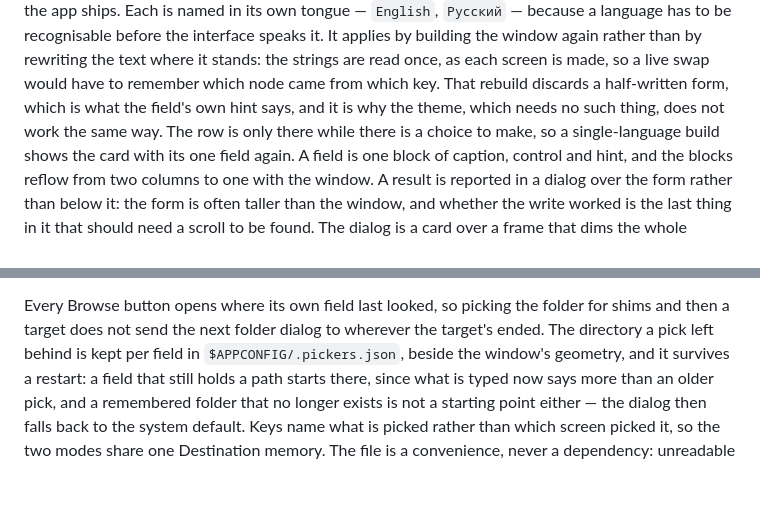
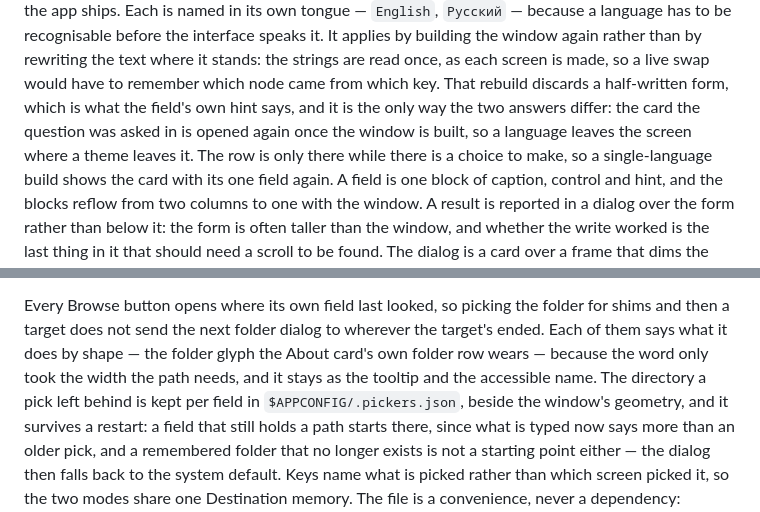
Before and after one commit to goloveshko/shimbox, a Markdown page: docs/techspec.md, 2 parts joined by grey strips. Drawn GitHub-style; blank space fills up the shorter version.

Commit message:
docs: tell the two answers that now agree
- and the button that lost its word
- the language bullet said the theme works one way and it another, which was
  only ever true of the rebuild behind it: the card comes back now, so the
  sentence says what a person sees
- the folder buttons are named by shape, and the paragraph that already promised
  a remembered directory per one of them says so

```diff
--- a/docs/techspec.md
+++ b/docs/techspec.md
@@ -286,7 +286,9 @@ before the interface speaks it. It applies by building the window again rather t
 by rewriting the text where it stands: the strings are read once, as each screen is
 made, so a live swap would have to remember which node came from which key. That
 rebuild discards a half-written form, which is what the field's own hint says, and
-it is why the theme, which needs no such thing, does not work the same way. The row
+it is the only way the two answers differ: the card the question was asked in is
+opened again once the window is built, so a language leaves the screen where a theme
+leaves it. The row
 is only there while there is a choice to make, so a single-language build shows the
 card with its one field again. A field
 is one block of caption, control and hint, and the blocks reflow from two
@@ -342,7 +344,9 @@ around that line.
 
 Every Browse button opens where its own field last looked, so picking the folder
 for shims and then a target does not send the next folder dialog to wherever the
-target's ended. The directory a pick left behind is kept per field in
+target's ended. Each of them says what it does by shape — the folder glyph the About
+card's own folder row wears — because the word only took the width the path needs,
+and it stays as the tooltip and the accessible name. The directory a pick left behind is kept per field in
 `$APPCONFIG/.pickers.json`, beside the window's geometry, and it survives a
 restart: a field that still holds a path starts there, since what is typed now
 says more than an older pick, and a remembered folder that no longer exists is
```
